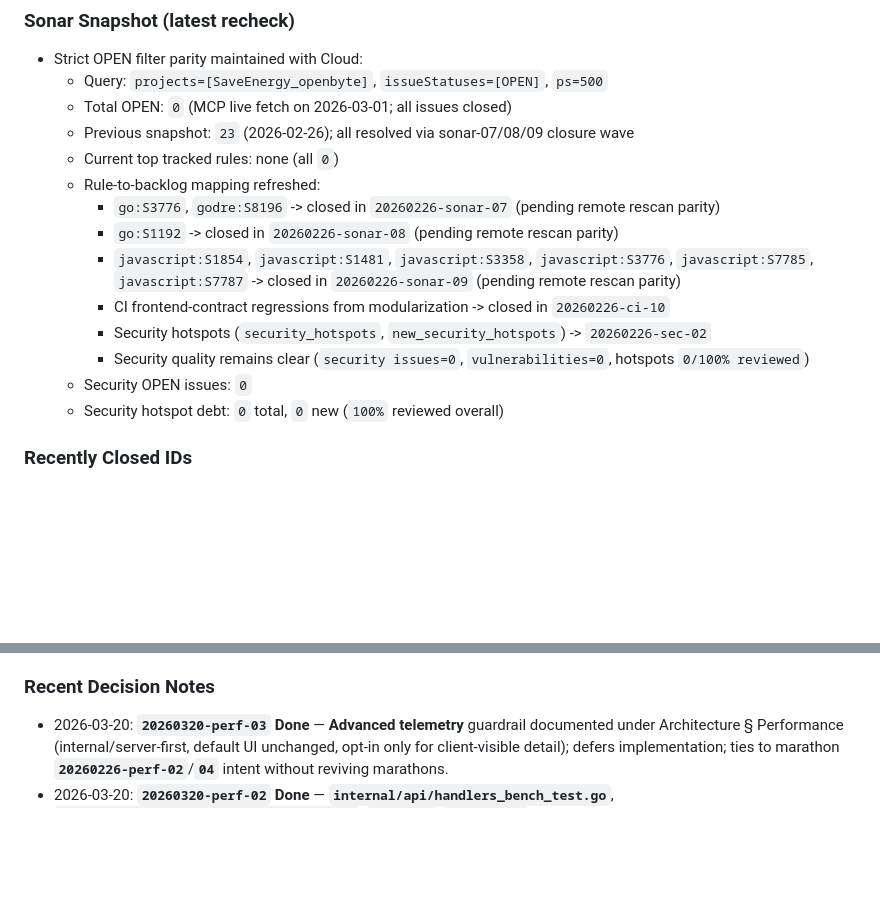
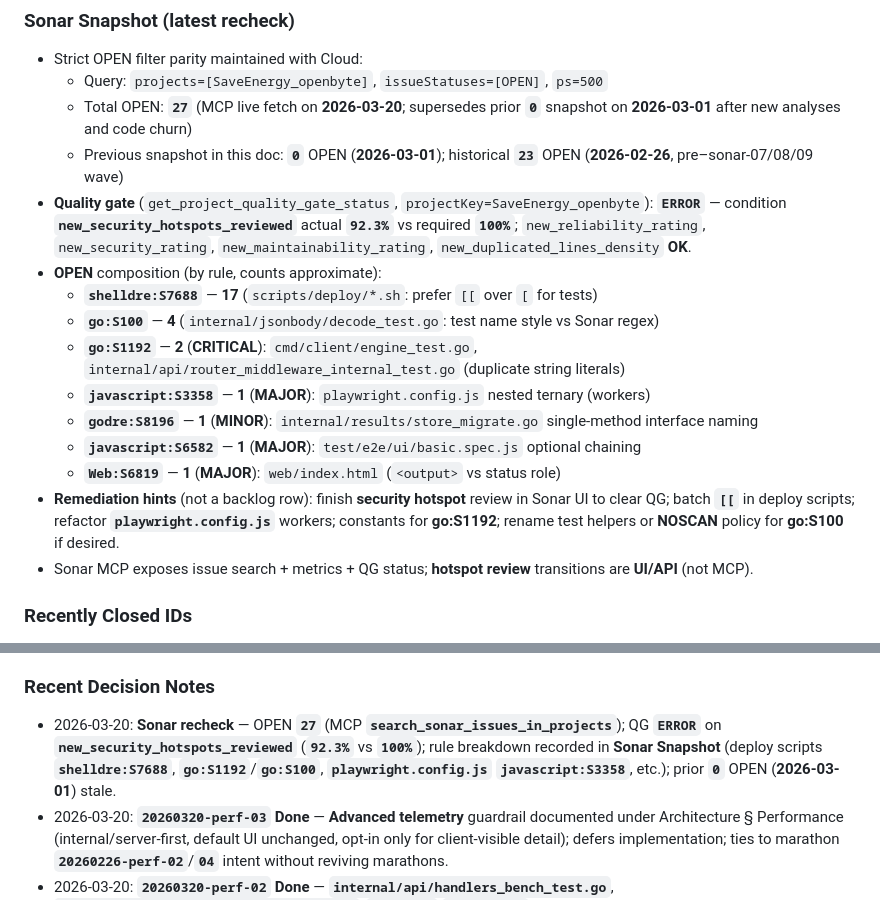
Before and after one commit to SaveEnergy/openbyte, a Markdown page: AGENTS.md, 2 parts joined by grey strips. Drawn GitHub-style; blank space fills up the shorter version.

Commit message:
docs(AGENTS): Sonar snapshot — 27 OPEN, QG ERROR (hotspot review)
Made-with: Cursor

```diff
--- a/AGENTS.md
+++ b/AGENTS.md
@@ -109,18 +109,19 @@
 
 - Strict OPEN filter parity maintained with Cloud:
   - Query: `projects=[SaveEnergy_openbyte]`, `issueStatuses=[OPEN]`, `ps=500`
-  - Total OPEN: `0` (MCP live fetch on 2026-03-01; all issues closed)
-  - Previous snapshot: `23` (2026-02-26); all resolved via sonar-07/08/09 closure wave
-  - Current top tracked rules: none (all `0`)
-  - Rule-to-backlog mapping refreshed:
-    - `go:S3776`, `godre:S8196` -> closed in `20260226-sonar-07` (pending remote rescan parity)
-    - `go:S1192` -> closed in `20260226-sonar-08` (pending remote rescan parity)
-    - `javascript:S1854`, `javascript:S1481`, `javascript:S3358`, `javascript:S3776`, `javascript:S7785`, `javascript:S7787` -> closed in `20260226-sonar-09` (pending remote rescan parity)
-    - CI frontend-contract regressions from modularization -> closed in `20260226-ci-10`
-    - Security hotspots (`security_hotspots`, `new_security_hotspots`) -> `20260226-sec-02`
-    - Security quality remains clear (`security issues=0`, `vulnerabilities=0`, hotspots `0/100% reviewed`)
-  - Security OPEN issues: `0`
-  - Security hotspot debt: `0` total, `0` new (`100%` reviewed overall)
+  - Total OPEN: **`27`** (MCP live fetch on **2026-03-20**; supersedes prior **`0`** snapshot on **2026-03-01** after new analyses and code churn)
+  - Previous snapshot in this doc: **`0`** OPEN (**2026-03-01**); historical **`23`** OPEN (**2026-02-26**, pre–sonar-07/08/09 wave)
+- **Quality gate** (`get_project_quality_gate_status`, `projectKey=SaveEnergy_openbyte`): **`ERROR`** — condition **`new_security_hotspots_reviewed`** actual **`92.3%`** vs required **`100%`**; `new_reliability_rating`, `new_security_rating`, `new_maintainability_rating`, `new_duplicated_lines_density` **OK**.
+- **OPEN** composition (by rule, counts approximate):
+  - **`shelldre:S7688`** — **17** (`scripts/deploy/*.sh`: prefer `[[` over `[` for tests)
+  - **`go:S100`** — **4** (`internal/jsonbody/decode_test.go`: test name style vs Sonar regex)
+  - **`go:S1192`** — **2** (**CRITICAL**): `cmd/client/engine_test.go`, `internal/api/router_middleware_internal_test.go` (duplicate string literals)
+  - **`javascript:S3358`** — **1** (**MAJOR**): `playwright.config.js` nested ternary (workers)
+  - **`godre:S8196`** — **1** (**MINOR**): `internal/results/store_migrate.go` single-method interface naming
+  - **`javascript:S6582`** — **1** (**MAJOR**): `test/e2e/ui/basic.spec.js` optional chaining
+  - **`Web:S6819`** — **1** (**MAJOR**): `web/index.html` (`<output>` vs status role)
+- **Remediation hints** (not a backlog row): finish **security hotspot** review in Sonar UI to clear QG; batch **`[[`** in deploy scripts; refactor **`playwright.config.js`** workers; constants for **go:S1192**; rename test helpers or **NOSCAN** policy for **go:S100** if desired.
+- Sonar MCP exposes issue search + metrics + QG status; **hotspot review** transitions are **UI/API** (not MCP).
 
 ### Recently Closed IDs
 
@@ -143,6 +144,7 @@
 
 ### Recent Decision Notes
 
+- 2026-03-20: **Sonar recheck** — OPEN **`27`** (MCP **`search_sonar_issues_in_projects`**); QG **`ERROR`** on **`new_security_hotspots_reviewed`** (**`92.3%`** vs **`100%`**); rule breakdown recorded in **Sonar Snapshot** (deploy scripts **`shelldre:S7688`**, **`go:S1192`**/**`go:S100`**, **`playwright.config.js`** **`javascript:S3358`**, etc.); prior **`0`** OPEN (**2026-03-01**) stale.
 - 2026-03-20: **`20260320-perf-03` Done** — **Advanced telemetry** guardrail documented under Architecture § Performance (internal/server-first, default UI unchanged, opt-in only for client-visible detail); defers implementation; ties to marathon **`20260226-perf-02`**/**`04`** intent without reviving marathons.
 - 2026-03-20: **`20260320-perf-02` Done** — **`internal/api/handlers_bench_test.go`**, **`internal/jsonbody/decode_bench_test.go`**; **`Makefile`** **`perf-bench`** extended; **benchstat** compare documented in **AGENTS** (manual).
 - 2026-03-20: **`20260320-perf-01` Done** — **`nightly.yml`**: **`make perf-bench`** runs unless repo **`vars.PERF_BENCH`** is **`false`** (replaces **`PERF_SMOKE`** gate); **`perf-leakcheck`** still **`vars.LEAK_PROFILE_SMOKE == 'true'`**.
```
